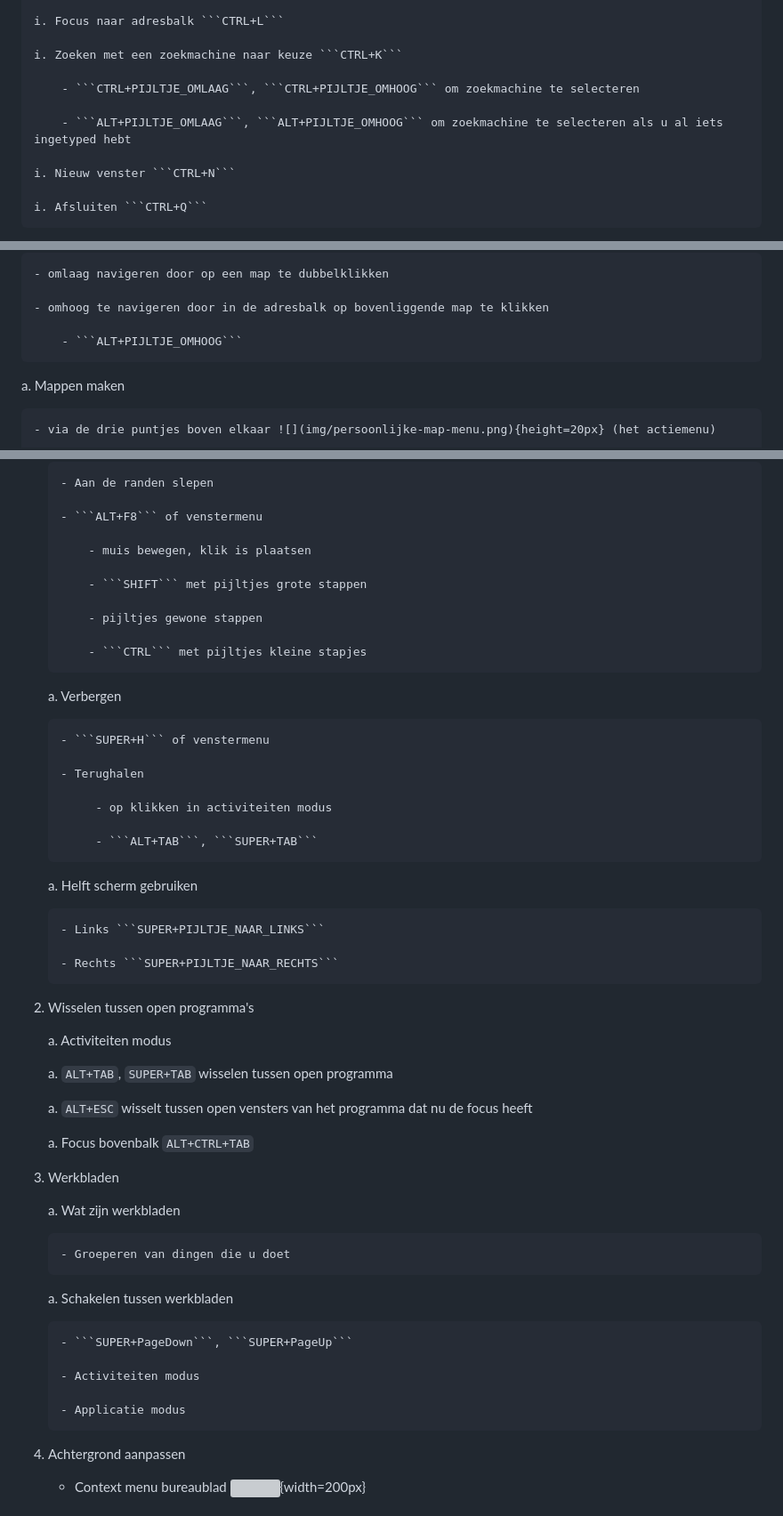
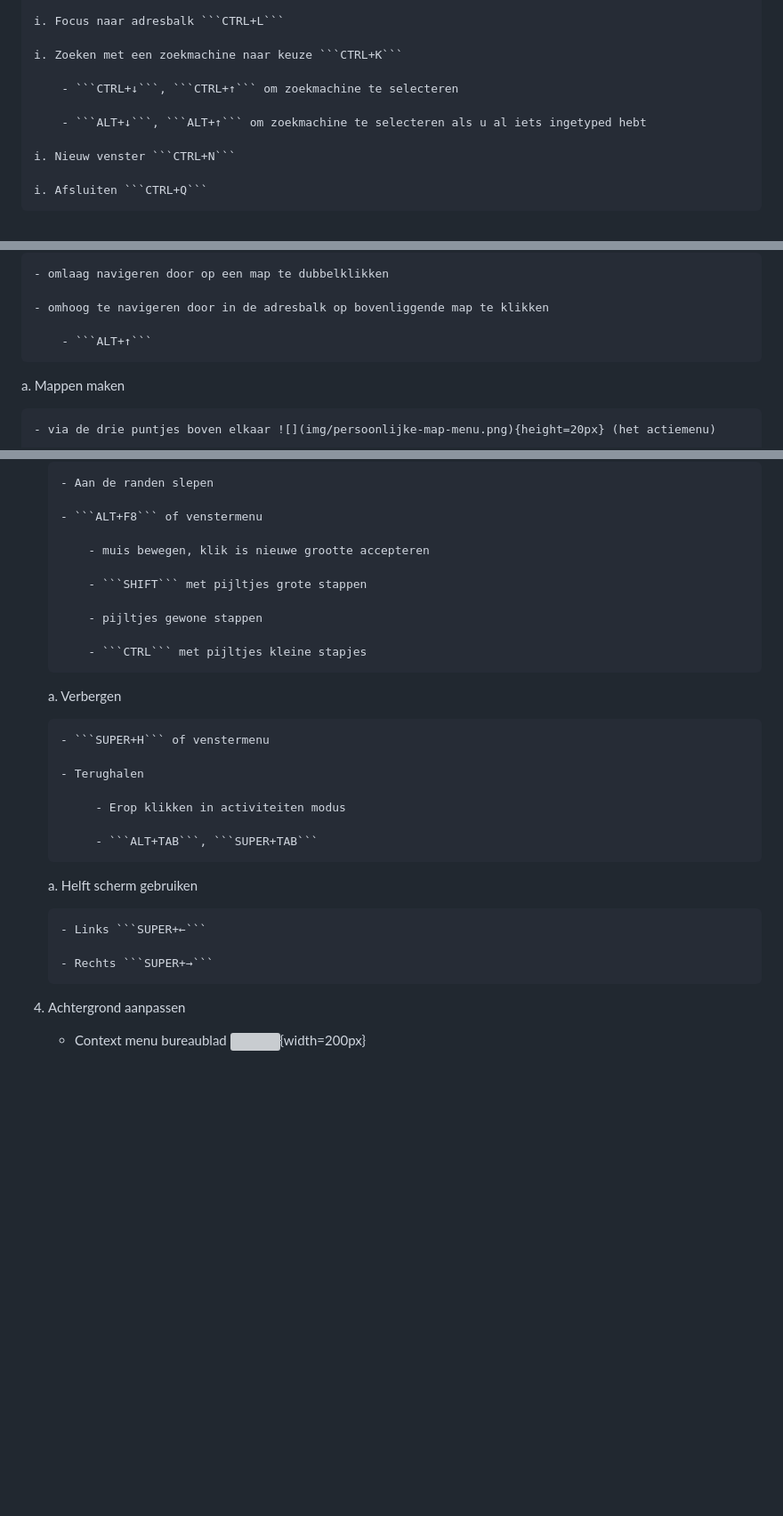
Before and after one commit to slspeek/linux-beginners-cursus, a Markdown page: samenvatting.md, 3 parts joined by grey strips. Shown: that part at 89% size. Rendered like a GitHub page; blank space fills up the shorter version; grey boxes are pictures that could not be loaded.

````diff
--- a/samenvatting.md
+++ b/samenvatting.md
@@ -180,9 +180,9 @@ a. Belangrijkste sneltoetsen
 
     i. Zoeken met een zoekmachine naar keuze ```CTRL+K```
 
-        - ```CTRL+PIJLTJE_OMLAAG```, ```CTRL+PIJLTJE_OMHOOG``` om zoekmachine te selecteren
+        - ```CTRL+↓```, ```CTRL+↑``` om zoekmachine te selecteren
 
-        - ```ALT+PIJLTJE_OMLAAG```, ```ALT+PIJLTJE_OMHOOG``` om zoekmachine te selecteren als u al iets ingetyped hebt
+        - ```ALT+↓```, ```ALT+↑``` om zoekmachine te selecteren als u al iets ingetyped hebt
 
     i. Nieuw venster ```CTRL+N```
 
@@ -291,7 +291,7 @@ a. Omlaag en omhoog navigeren
 
     - omhoog te navigeren door in de adresbalk op bovenliggende map te klikken
 
-        - ```ALT+PIJLTJE_OMHOOG```
+        - ```ALT+↑```
 
 a. Mappen maken
 
@@ -429,7 +469,7 @@ a. Hulp opvragen en sneltoetsen tonen
 
         - ```ALT+F8``` of venstermenu
 
-            - muis bewegen, klik is plaatsen
+            - muis bewegen, klik is nieuwe grootte accepteren
 
             - ```SHIFT``` met pijltjes grote stappen
 
@@ -443,40 +483,15 @@ a. Hulp opvragen en sneltoetsen tonen
 
         - Terughalen
 
-             - op klikken in activiteiten modus
+             - Erop klikken in activiteiten modus
 
              - ```ALT+TAB```, ```SUPER+TAB```
 
     a.  Helft scherm gebruiken
 
-        - Links ```SUPER+PIJLTJE_NAAR_LINKS```
+        - Links ```SUPER+←```
 
-        - Rechts ```SUPER+PIJLTJE_NAAR_RECHTS```
-
-1.  Wisselen tussen open programma's
-
-    a. Activiteiten modus
-
-    a.  ```ALT+TAB```, ```SUPER+TAB``` wisselen tussen open programma
-
-    a.  ```ALT+ESC``` wisselt tussen open vensters van het programma dat nu de
-        focus heeft
-
-    a.  Focus bovenbalk ```ALT+CTRL+TAB```
-
-1.  Werkbladen
-
-    a.  Wat zijn werkbladen
-
-        - Groeperen van dingen die u doet
-
-    a.  Schakelen tussen werkbladen
-
-        - ```SUPER+PageDown```, ```SUPER+PageUp```
-
-        - Activiteiten modus
-
-        - Applicatie modus
+        - Rechts ```SUPER+→```
 
 1.  Achtergrond aanpassen
 
````
Also changed, not shown: other parts of samenvatting.md (+41 -1 lines), oefeningen.md (+5 -5 lines), presentatie.md (+8 -3 lines), img/venster-menu.png.
